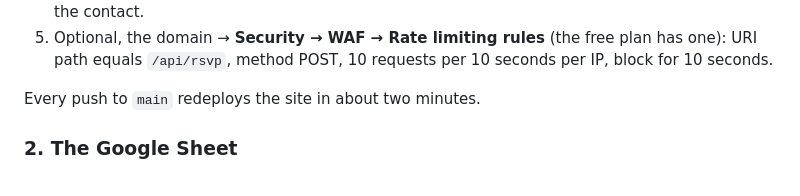
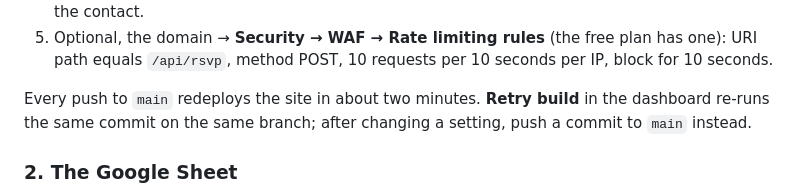
Before and after one commit to shreyshreyansh/my-wedding, a Markdown page: docs/04-runbook.md, the part around the change. GitHub-like rendering.

Commit message:
Runbook: Retry build re-runs the old commit; push to main to deploy
Co-Authored-By: Claude Opus 5.5 <noreply@anthropic.com>
Claude-Session: https://claude.ai/code/session_01Y3YJsNjacpujdV6RMySbZr

```diff
--- a/docs/04-runbook.md
+++ b/docs/04-runbook.md
@@ -32,7 +32,7 @@ The site runs as a Cloudflare Worker with static assets (the free plan is plenty
 4. **Secrets**, once the Sheet exists (step 2 below): the Worker → **Settings → Variables and Secrets → Add**, type **Secret**: `APPS_SCRIPT_URL`, `APPS_SCRIPT_SECRET` (any long random string; the same goes in the Sheet), `WA_BRIDE` and `WA_GROOM` (digits with country code, e.g. `919812345678`). Secrets take effect at once and survive later deploys. Until then, replies are kept in KV and marked for `npm run rsvp:resync`, and the WhatsApp button lets the guest pick the contact.
 5. Optional, the domain → **Security → WAF → Rate limiting rules** (the free plan has one): URI path equals `/api/rsvp`, method POST, 10 requests per 10 seconds per IP, block for 10 seconds.
 
-Every push to `main` redeploys the site in about two minutes.
+Every push to `main` redeploys the site in about two minutes. **Retry build** in the dashboard re-runs the same commit on the same branch; after changing a setting, push a commit to `main` instead.
 
 ### 2. The Google Sheet
 1. With the family's Google account, create a new Sheet. **Extensions → Apps Script**, paste `apps-script/Code.gs`, save.
```
